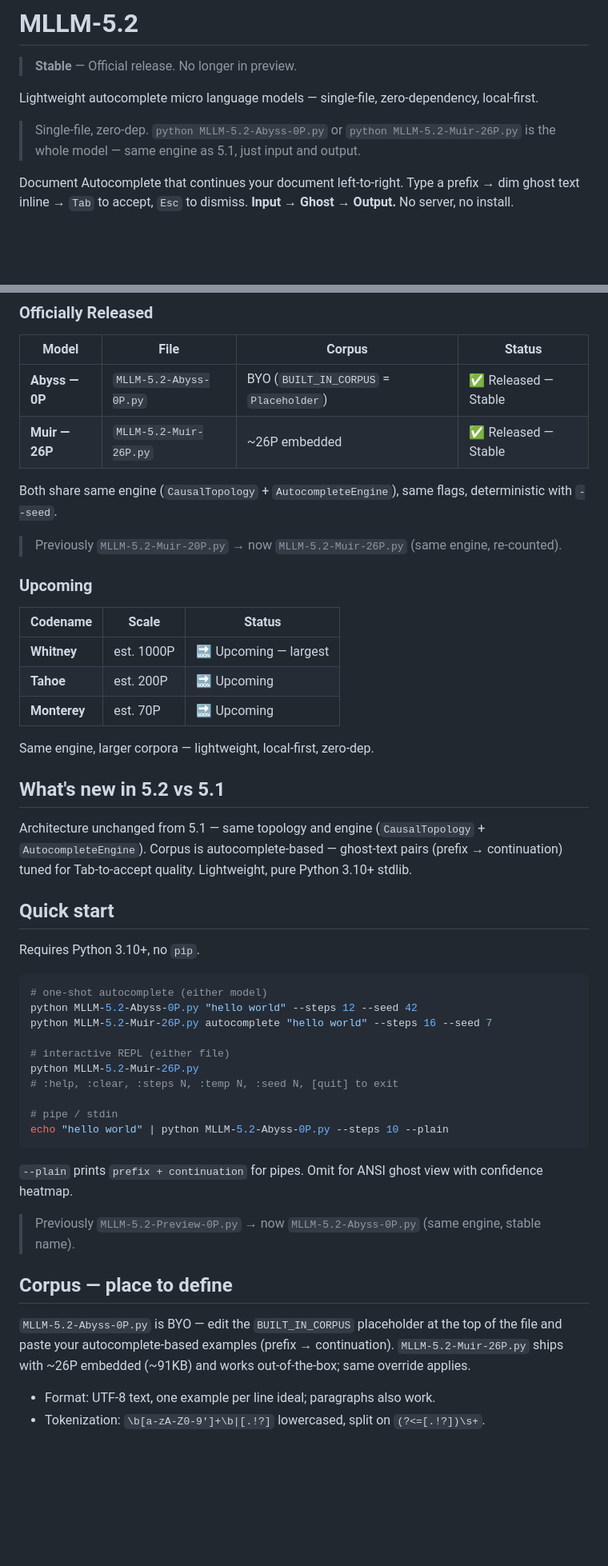
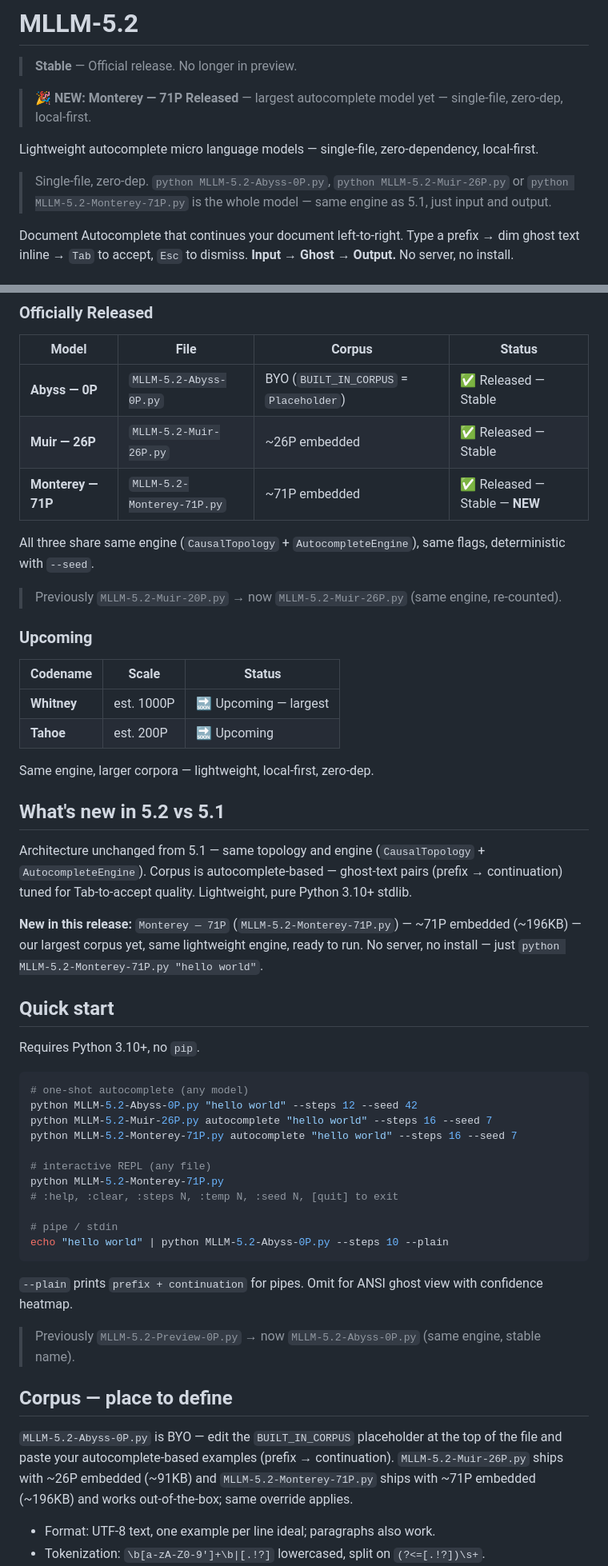
Before and after one commit to morriszdweck/MLLM-5.2, a Markdown page: README.md, 2 parts joined by grey strips. Shown at 80% size. Rendered like a GitHub page; blank space fills up the shorter version.

Commit message:
docs(readme): announce Monterey 71P release
- Add Monterey 71P to Models table as Released Stable NEW
- Remove Monterey from Upcoming (now released), keep Whitney/Tahoe
- Update hero tagline and What's new to highlight 71P
- Update Quick start, Corpus, Layout, Roadmap for 71P (~196KB)
- Same engine (CausalTopology + AutocompleteEngine), largest corpus yet

````diff
--- a/README.md
+++ b/README.md
@@ -2,9 +2,11 @@
 
 > **Stable** — Official release. No longer in preview.
 
+> 🎉 **NEW: Monterey — 71P Released** — largest autocomplete model yet — single-file, zero-dep, local-first.
+
 Lightweight autocomplete micro language models — single-file, zero-dependency, local-first.
 
-> Single-file, zero-dep. `python MLLM-5.2-Abyss-0P.py` or `python MLLM-5.2-Muir-26P.py` is the whole model — same engine as 5.1, just input and output.
+> Single-file, zero-dep. `python MLLM-5.2-Abyss-0P.py`, `python MLLM-5.2-Muir-26P.py` or `python MLLM-5.2-Monterey-71P.py` is the whole model — same engine as 5.1, just input and output.
 
 Document Autocomplete that continues your document left-to-right. Type a prefix → dim ghost text inline → `Tab` to accept, `Esc` to dismiss. **Input → Ghost → Output.** No server, no install.
 
@@ -16,8 +18,9 @@ Document Autocomplete that continues your document left-to-right. Type a prefix
 |---|---|---|---|
 | **Abyss — 0P** | `MLLM-5.2-Abyss-0P.py` | BYO (`BUILT_IN_CORPUS` = `Placeholder`) | ✅ Released — Stable |
 | **Muir — 26P** | `MLLM-5.2-Muir-26P.py` | ~26P embedded | ✅ Released — Stable |
+| **Monterey — 71P** | `MLLM-5.2-Monterey-71P.py` | ~71P embedded | ✅ Released — Stable — **NEW** |
 
-Both share same engine (`CausalTopology` + `AutocompleteEngine`), same flags, deterministic with `--seed`.
+All three share same engine (`CausalTopology` + `AutocompleteEngine`), same flags, deterministic with `--seed`.
 
 > Previously `MLLM-5.2-Muir-20P.py` → now `MLLM-5.2-Muir-26P.py` (same engine, re-counted).
 
@@ -27,26 +30,27 @@ Both share same engine (`CausalTopology` + `AutocompleteEngine`), same flags, de
 |---|---|---|
 | **Whitney** | est. 1000P | 🔜 Upcoming — largest |
 | **Tahoe** | est. 200P | 🔜 Upcoming |
-| **Monterey** | est. 70P | 🔜 Upcoming |
 
 Same engine, larger corpora — lightweight, local-first, zero-dep.
 
 ## What's new in 5.2 vs 5.1
 
-Architecture unchanged from 5.1 — same topology and engine (`CausalTopology` + `AutocompleteEngine`).
-Corpus is autocomplete-based — ghost-text pairs (prefix → continuation) tuned for Tab-to-accept quality. Lightweight, pure Python 3.10+ stdlib.
+Architecture unchanged from 5.1 — same topology and engine (`CausalTopology` + `AutocompleteEngine`). Corpus is autocomplete-based — ghost-text pairs (prefix → continuation) tuned for Tab-to-accept quality. Lightweight, pure Python 3.10+ stdlib.
+
+**New in this release:** `Monterey — 71P` (`MLLM-5.2-Monterey-71P.py`) — ~71P embedded (~196KB) — our largest corpus yet, same lightweight engine, ready to run. No server, no install — just `python MLLM-5.2-Monterey-71P.py "hello world"`.
 
 ## Quick start
 
 Requires Python 3.10+, no `pip`.
 
 ```bash
-# one-shot autocomplete (either model)
+# one-shot autocomplete (any model)
 python MLLM-5.2-Abyss-0P.py "hello world" --steps 12 --seed 42
 python MLLM-5.2-Muir-26P.py autocomplete "hello world" --steps 16 --seed 7
+python MLLM-5.2-Monterey-71P.py autocomplete "hello world" --steps 16 --seed 7
 
-# interactive REPL (either file)
-python MLLM-5.2-Muir-26P.py
+# interactive REPL (any file)
+python MLLM-5.2-Monterey-71P.py
 # :help, :clear, :steps N, :temp N, :seed N, [quit] to exit
 
 # pipe / stdin
@@ -59,7 +63,7 @@ echo "hello world" | python MLLM-5.2-Abyss-0P.py --steps 10 --plain
 
 ## Corpus — place to define
 
-`MLLM-5.2-Abyss-0P.py` is BYO — edit the `BUILT_IN_CORPUS` placeholder at the top of the file and paste your autocomplete-based examples (prefix → continuation). `MLLM-5.2-Muir-26P.py` ships with ~26P embedded (~91KB) and works out-of-the-box; same override applies.
+`MLLM-5.2-Abyss-0P.py` is BYO — edit the `BUILT_IN_CORPUS` placeholder at the top of the file and paste your autocomplete-based examples (prefix → continuation). `MLLM-5.2-Muir-26P.py` ships with ~26P embedded (~91KB) and `MLLM-5.2-Monterey-71P.py` ships with ~71P embedded (~196KB) and works out-of-the-box; same override applies.
 
 - Format: UTF-8 text, one example per line ideal; paragraphs also work.
 - Tokenization: `\b[a-zA-Z0-9']+\b|[.!?]` lowercased, split on `(?<=[.!?])\s+`.
````
Also changed, not shown: other parts of README.md (+7 -6 lines).
